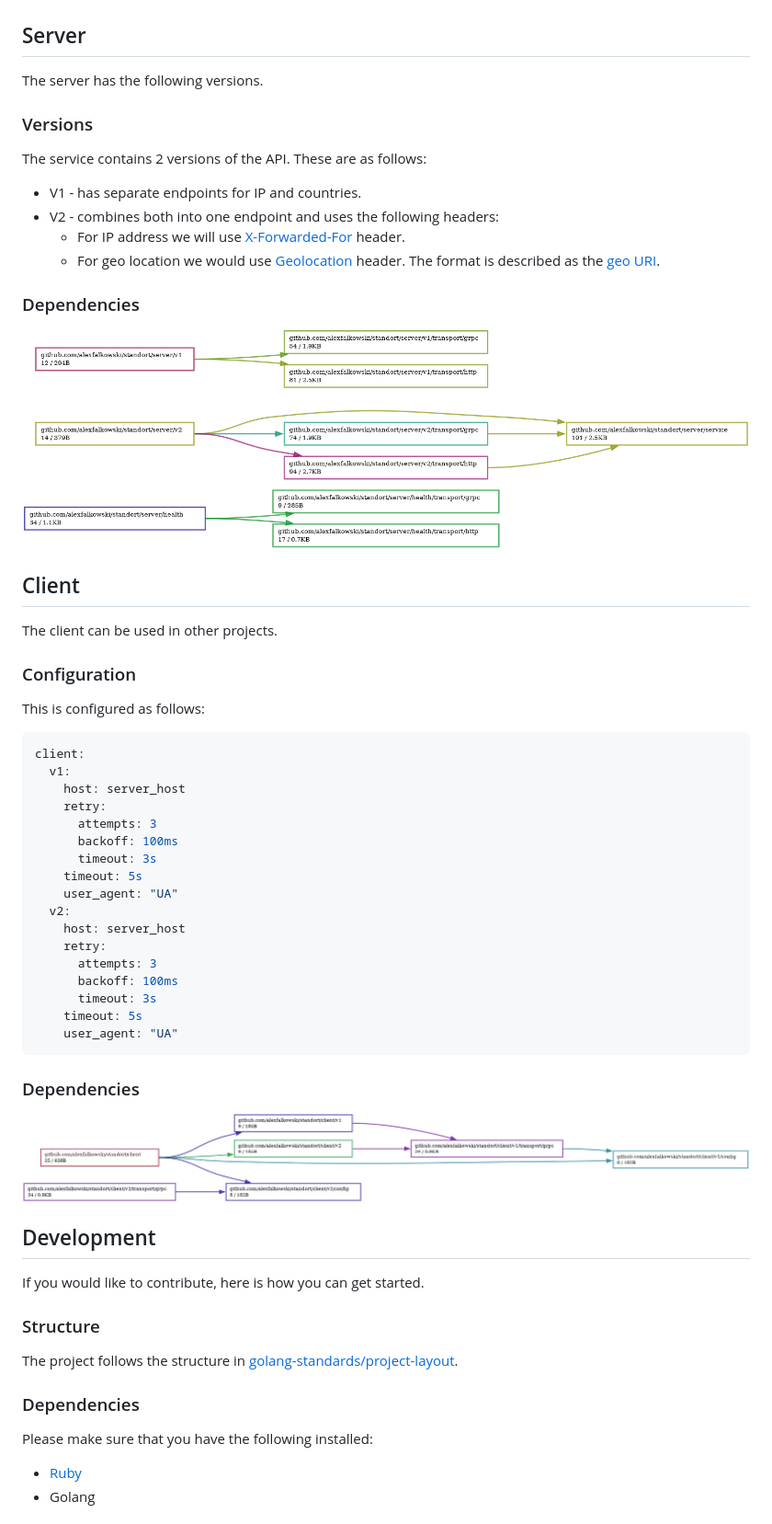
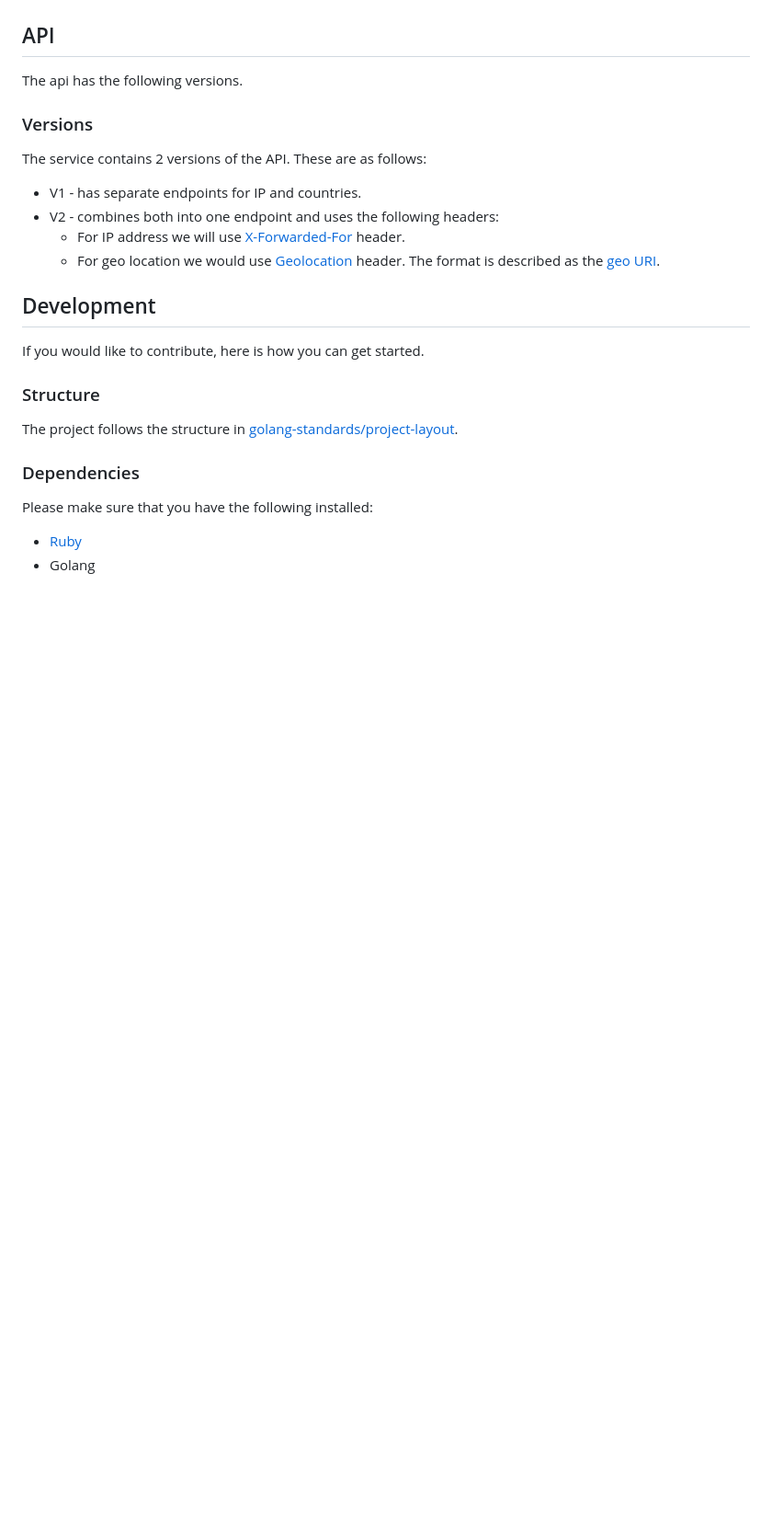
Before and after one commit to alexfalkowski/standort, a Markdown page: README.md, the part around one of its changes. Shown at 92% size. GitHub-like rendering; pictures changed too: assets/client.png (deleted), assets/server.png (deleted); blank space fills up the shorter version.

````diff
--- a/README.md
+++ b/README.md
@@ -24,9 +25,9 @@ The service allows you to get the location based on [latitude/longitude](https:/
 
 ![Dependencies](./assets/location.png)
 
-## Server
+## API
 
-The server has the following versions.
+The api has the following versions.
 
 ### Versions
 
@@ -35,42 +36,6 @@ The service contains 2 versions of the API. These are as follows:
 - V2 - combines both into one endpoint and uses the following headers:
   - For IP address we will use [X-Forwarded-For](https://developer.mozilla.org/en-US/docs/Web/HTTP/Headers/X-Forwarded-For) header.
   - For geo location we would use [Geolocation](http://tools.ietf.org/html/draft-thomson-geopriv-http-geolocation-00) header. The format is described as the [geo URI](https://www.rfc-editor.org/rfc/rfc5870).
-
-### Dependencies
-
-![Dependencies](./assets/server.png)
-
-## Client
-
-The client can be used in other projects.
-
-### Configuration
-
-This is configured as follows:
-
-```yaml
-client:
-  v1:
-    host: server_host
-    retry:
-      attempts: 3
-      backoff: 100ms
-      timeout: 3s
-    timeout: 5s
-    user_agent: "UA"
-  v2:
-    host: server_host
-    retry:
-      attempts: 3
-      backoff: 100ms
-      timeout: 3s
-    timeout: 5s
-    user_agent: "UA"
-```
-
-### Dependencies
-
-![Dependencies](./assets/client.png)
 
 ## Development
 
````
Also changed, not shown: other parts of README.md (+1 -0 lines), assets/gopher.png (added), assets/location.png, 1 other file.
